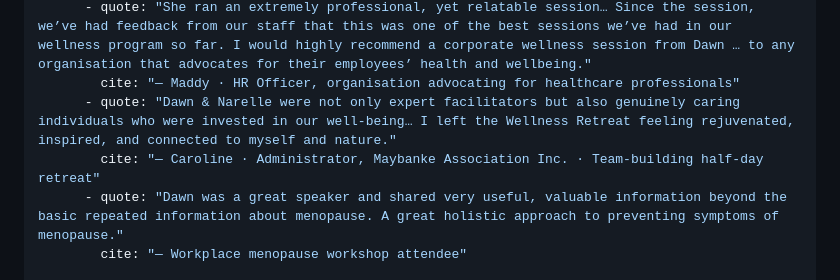
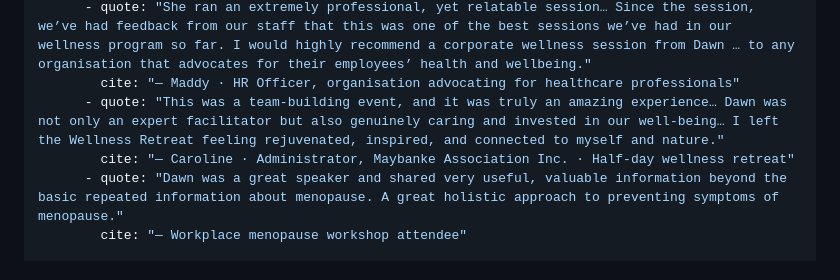
Before and after one commit to DawnEdwardsJ/DEJWebsite, a Markdown page: src/pages/corporate-workshops.md, the part around the change. GitHub-like rendering.

Commit message:
Use Dawn's amended Maybanke testimonial
Dawn updated the Maybanke Association testimonial in the source doc;
the Corporate Workshops page now quotes the amended wording.

Co-Authored-By: Claude Opus 5.5 <noreply@anthropic.com>
Claude-Session: https://claude.ai/code/session_01FWfCRoWeK9so3LDi1L9jqN

```diff
--- a/src/pages/corporate-workshops.md
+++ b/src/pages/corporate-workshops.md
@@ -47,8 +47,8 @@ sections:
     quotes:
       - quote: "She ran an extremely professional, yet relatable session… Since the session, we’ve had feedback from our staff that this was one of the best sessions we’ve had in our wellness program so far. I would highly recommend a corporate wellness session from Dawn … to any organisation that advocates for their employees’ health and wellbeing."
         cite: "— Maddy · HR Officer, organisation advocating for healthcare professionals"
-      - quote: "Dawn & Narelle were not only expert facilitators but also genuinely caring individuals who were invested in our well-being… I left the Wellness Retreat feeling rejuvenated, inspired, and connected to myself and nature."
-        cite: "— Caroline · Administrator, Maybanke Association Inc. · Team-building half-day retreat"
+      - quote: "This was a team-building event, and it was truly an amazing experience… Dawn was not only an expert facilitator but also genuinely caring and invested in our well-being… I left the Wellness Retreat feeling rejuvenated, inspired, and connected to myself and nature."
+        cite: "— Caroline · Administrator, Maybanke Association Inc. · Half-day wellness retreat"
       - quote: "Dawn was a great speaker and shared very useful, valuable information beyond the basic repeated information about menopause. A great holistic approach to preventing symptoms of menopause."
         cite: "— Workplace menopause workshop attendee"
 
```
